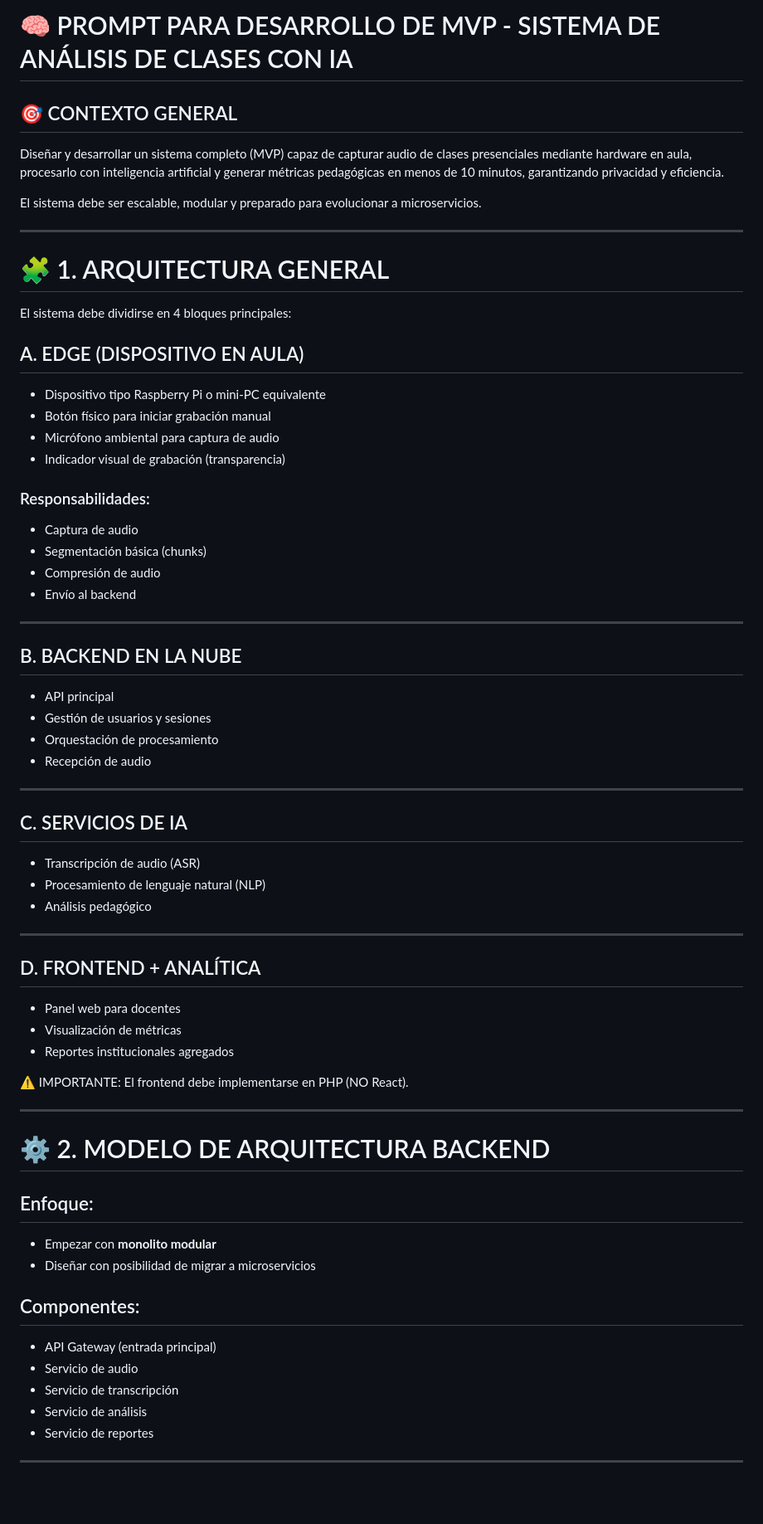
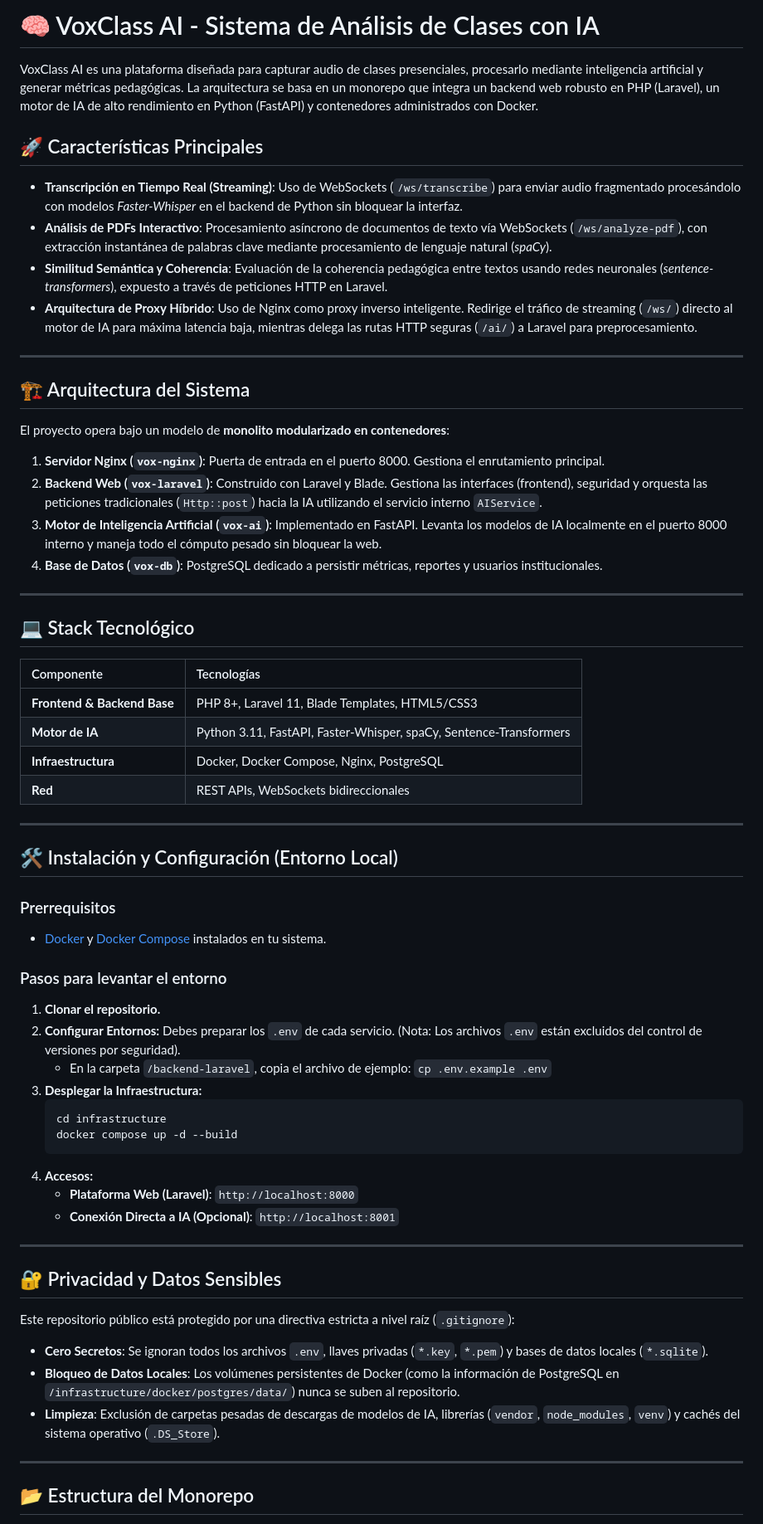
Before and after one commit to Eliezer-Ynfante/VoxClass_v1.0.0.5, a Markdown page: README.md, the part around one of its changes. Shown at 83% size. GitHub-like rendering; blank space fills up the shorter version.

Commit message:
Update README.md to reflect project structure and features of VoxClass AI

````diff
--- a/README.md
+++ b/README.md
@@ -1,69 +1,68 @@
-# 🧠 PROMPT PARA DESARROLLO DE MVP - SISTEMA DE ANÁLISIS DE CLASES CON IA
+# 🧠 VoxClass AI - Sistema de Análisis de Clases con IA
 
-## 🎯 CONTEXTO GENERAL
+VoxClass AI es una plataforma diseñada para capturar audio de clases presenciales, procesarlo mediante inteligencia artificial y generar métricas pedagógicas. La arquitectura se basa en un monorepo que integra un backend web robusto en PHP (Laravel), un motor de IA de alto rendimiento en Python (FastAPI) y contenedores administrados con Docker.
 
-Diseñar y desarrollar un sistema completo (MVP) capaz de capturar audio de clases presenciales mediante hardware en aula, procesarlo con inteligencia artificial y generar métricas pedagógicas en menos de 10 minutos, garantizando privacidad y eficiencia.
+## 🚀 Características Principales
 
-El sistema debe ser escalable, modular y preparado para evolucionar a microservicios.
+- **Transcripción en Tiempo Real (Streaming)**: Uso de WebSockets (`/ws/transcribe`) para enviar audio fragmentado procesándolo con modelos *Faster-Whisper* en el backend de Python sin bloquear la interfaz.
+- **Análisis de PDFs Interactivo**: Procesamiento asíncrono de documentos de texto vía WebSockets (`/ws/analyze-pdf`), con extracción instantánea de palabras clave mediante procesamiento de lenguaje natural (*spaCy*).
+- **Similitud Semántica y Coherencia**: Evaluación de la coherencia pedagógica entre textos usando redes neuronales (*sentence-transformers*), expuesto a través de peticiones HTTP en Laravel.
+- **Arquitectura de Proxy Híbrido**: Uso de Nginx como proxy inverso inteligente. Redirige el tráfico de streaming (`/ws/`) directo al motor de IA para máxima latencia baja, mientras delega las rutas HTTP seguras (`/ai/`) a Laravel para preprocesamiento.
 
 ---
 
-# 🧩 1. ARQUITECTURA GENERAL
+## 🏗 Arquitectura del Sistema
 
-El sistema debe dividirse en 4 bloques principales:
+El proyecto opera bajo un modelo de **monolito modularizado en contenedores**:
 
-## A. EDGE (DISPOSITIVO EN AULA)
-- Dispositivo tipo Raspberry Pi o mini-PC equivalente
-- Botón físico para iniciar grabación manual
-- Micrófono ambiental para captura de audio
-- Indicador visual de grabación (transparencia)
-
-### Responsabilidades:
-- Captura de audio
-- Segmentación básica (chunks)
-- Compresión de audio
-- Envío al backend
+1. **Servidor Nginx (`vox-nginx`)**: Puerta de entrada en el puerto 8000. Gestiona el enrutamiento principal.
+2. **Backend Web (`vox-laravel`)**: Construido con Laravel y Blade. Gestiona las interfaces (frontend), seguridad y orquesta las peticiones tradicionales (`Http::post`) hacia la IA utilizando el servicio interno `AIService`.
+3. **Motor de Inteligencia Artificial (`vox-ai`)**: Implementado en FastAPI. Levanta los modelos de IA localmente en el puerto 8000 interno y maneja todo el cómputo pesado sin bloquear la web.
+4. **Base de Datos (`vox-db`)**: PostgreSQL dedicado a persistir métricas, reportes y usuarios institucionales.
 
 ---
 
-## B. BACKEND EN LA NUBE
-- API principal
-- Gestión de usuarios y sesiones
-- Orquestación de procesamiento
-- Recepción de audio
+## 💻 Stack Tecnológico
+
+| Componente | Tecnologías |
+| :--- | :--- |
+| **Frontend & Backend Base** | PHP 8+, Laravel 11, Blade Templates, HTML5/CSS3 |
+| **Motor de IA** | Python 3.11, FastAPI, Faster-Whisper, spaCy, Sentence-Transformers |
+| **Infraestructura** | Docker, Docker Compose, Nginx, PostgreSQL |
+| **Red** | REST APIs, WebSockets bidireccionales |
 
 ---
 
-## C. SERVICIOS DE IA
-- Transcripción de audio (ASR)
-- Procesamiento de lenguaje natural (NLP)
-- Análisis pedagógico
+## 🛠 Instalación y Configuración (Entorno Local)
+
+### Prerrequisitos
+- [Docker](https://docs.docker.com/get-docker/) y [Docker Compose](https://docs.docker.com/compose/install/) instalados en tu sistema.
+
+### Pasos para levantar el entorno
+
+1. **Clonar el repositorio.**
+2. **Configurar Entornos:**
+   Debes preparar los `.env` de cada servicio. (Nota: Los archivos `.env` están excluidos del control de versiones por seguridad).
+   - En la carpeta `/backend-laravel`, copia el archivo de ejemplo: `cp .env.example .env`
+3. **Desplegar la Infraestructura:**
+   ```bash
+   cd infrastructure
+   docker compose up -d --build
+   ```
+4. **Accesos:**
+   - **Plataforma Web (Laravel)**: `http://localhost:8000`
+   - **Conexión Directa a IA (Opcional)**: `http://localhost:8001`
 
 ---
 
-## D. FRONTEND + ANALÍTICA
-- Panel web para docentes
-- Visualización de métricas
-- Reportes institucionales agregados
+## 🔐 Privacidad y Datos Sensibles
 
-⚠️ IMPORTANTE: El frontend debe implementarse en PHP (NO React).
+Este repositorio público está protegido por una directiva estricta a nivel raíz (`.gitignore`):
+- **Cero Secretos**: Se ignoran todos los archivos `.env`, llaves privadas (`*.key`, `*.pem`) y bases de datos locales (`*.sqlite`).
+- **Bloqueo de Datos Locales**: Los volúmenes persistentes de Docker (como la información de PostgreSQL en `/infrastructure/docker/postgres/data/`) nunca se suben al repositorio.
+- **Limpieza**: Exclusión de carpetas pesadas de descargas de modelos de IA, librerías (`vendor`, `node_modules`, `venv`) y cachés del sistema operativo (`.DS_Store`).
 
 ---
 
-# ⚙️ 2. MODELO DE ARQUITECTURA BACKEND
+## 📂 Estructura del Monorepo
 
-## Enfoque:
-
-- Empezar con **monolito modular**
-- Diseñar con posibilidad de migrar a microservicios
-
-## Componentes:
-
-- API Gateway (entrada principal)
-- Servicio de audio
-- Servicio de transcripción
-- Servicio de análisis
-- Servicio de reportes
-
----
-
````
Also changed, not shown: other parts of README.md (+9 -376 lines).
